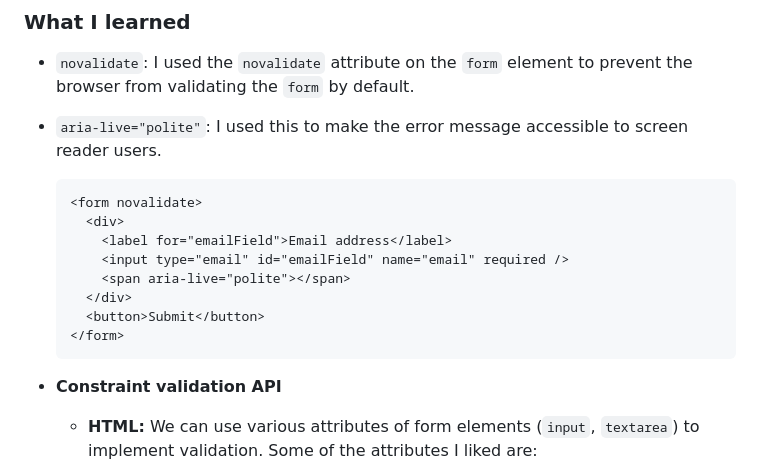
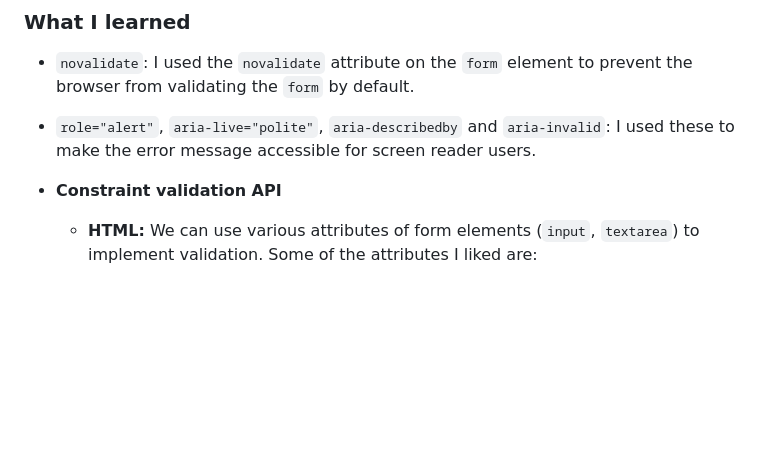
Before and after one commit to alberto-rj/newsletter-sign-up-with-success-message, a Markdown page: README.md, the part around the change. Drawn GitHub-style; blank space fills up the shorter version.

````diff
--- a/README.md
+++ b/README.md
@@ -53,18 +53,7 @@ Users should be able to:
 
 - `novalidate`: I used the `novalidate` attribute on the `form` element to prevent the browser from validating the `form` by default.
 
-- `aria-live="polite"`: I used this to make the error message accessible to screen reader users.
-
-  ```html
-  <form novalidate>
-    <div>
-      <label for="emailField">Email address</label>
-      <input type="email" id="emailField" name="email" required />
-      <span aria-live="polite"></span>
-    </div>
-    <button>Submit</button>
-  </form>
-  ```
+- `role="alert"`, `aria-live="polite"`, `aria-describedby` and `aria-invalid`: I used these to make the error message accessible for screen reader users.
 
 - **Constraint validation API**
 
````
